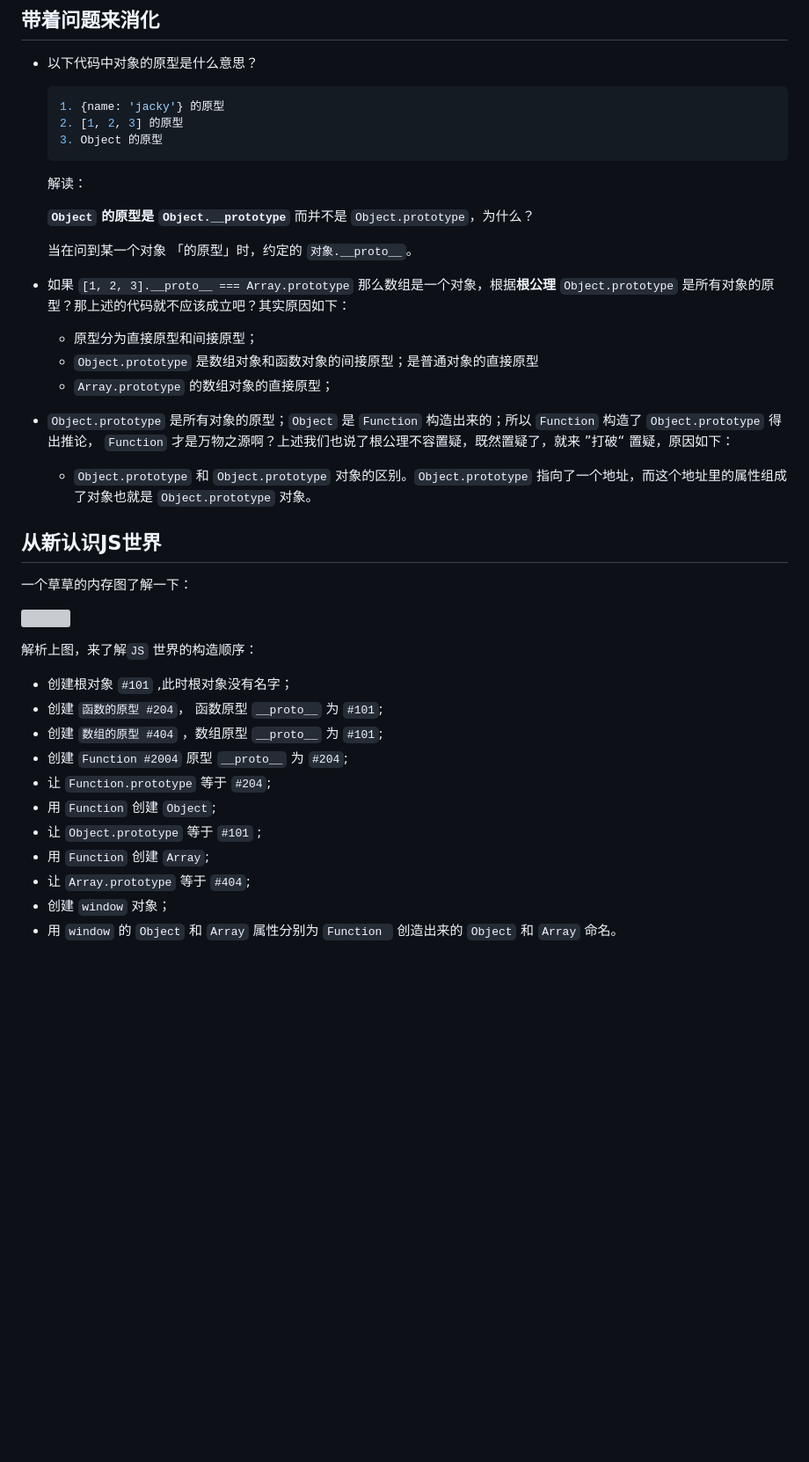
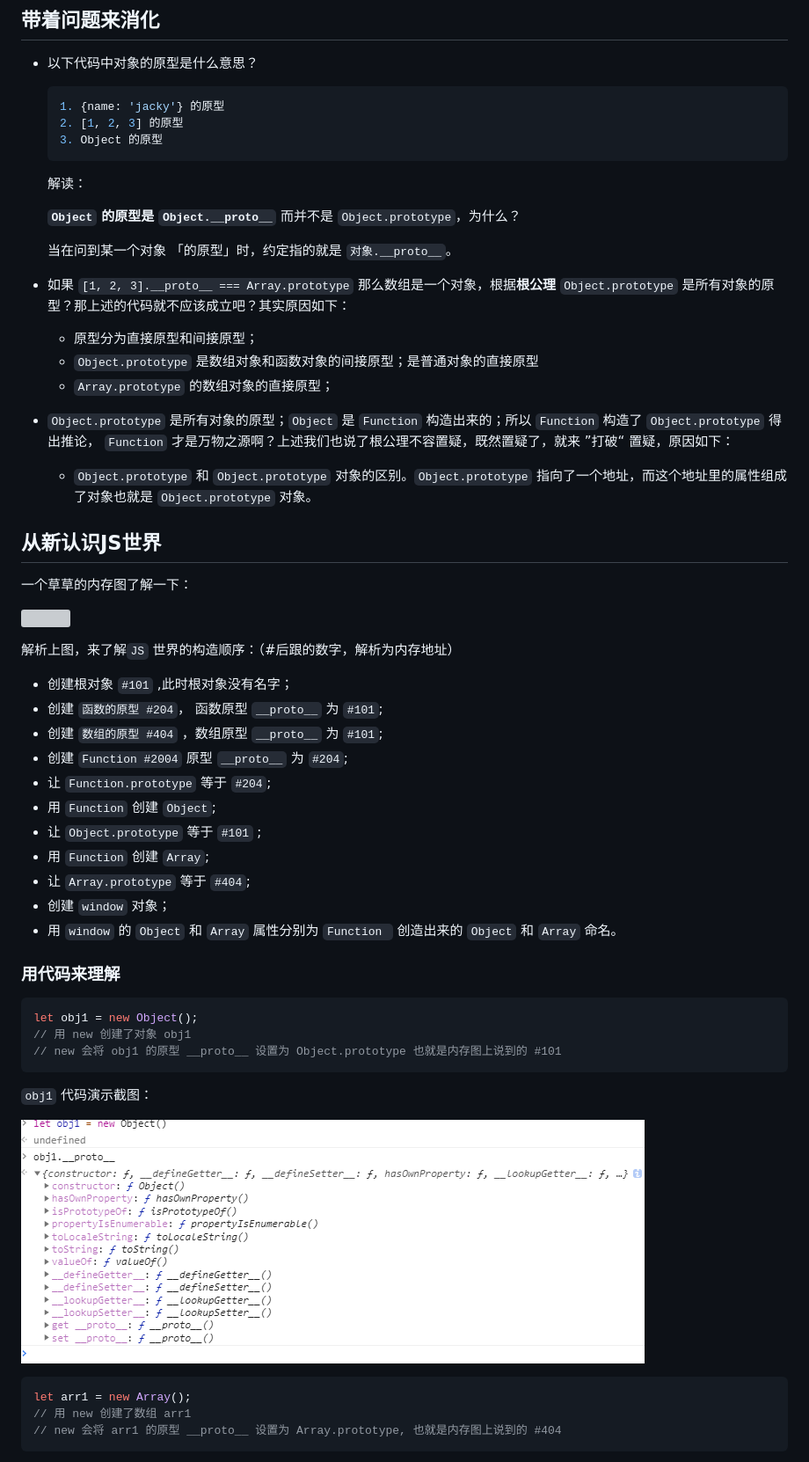
Before and after one commit to jinchao1992/Blog, a Markdown page: 笔记/JS原型为什么这么难.md, the part around the change printed below. Shown: that part at 88% size. Rendered like a GitHub page; pictures changed too: images/42.png (added); blank space fills up the shorter version; grey boxes are pictures that could not be loaded.

````diff
--- a/笔记/JS原型为什么这么难.md
+++ b/笔记/JS原型为什么这么难.md
@@ -36,9 +36,9 @@ Object.prototype 是所有对象的（直接或间接）原型
 
   解读：
 
-  **`Object` 的原型是 `Object.__prototype`** 而并不是 `Object.prototype`，为什么？
+  **`Object` 的原型是 `Object.__proto__`** 而并不是 `Object.prototype`，为什么？
 
-  当在问到某一个对象 「的原型」时，约定的 `对象.__proto__`。
+  当在问到某一个对象 「的原型」时，约定指的就是 `对象.__proto__`。
 
 * 如果 `[1, 2, 3].__proto__ === Array.prototype` 那么数组是一个对象，根据**根公理** `Object.prototype` 是所有对象的原型？那上述的代码就不应该成立吧？其实原因如下：
   * 原型分为直接原型和间接原型；
@@ -46,6 +46,7 @@ Object.prototype 是所有对象的（直接或间接）原型
   * `Array.prototype` 的数组对象的直接原型；
 
 * `Object.prototype` 是所有对象的原型；`Object` 是 `Function` 构造出来的；所以 `Function` 构造了 `Object.prototype` 得出推论， `Function` 才是万物之源啊？上述我们也说了根公理不容置疑，既然置疑了，就来 ”打破“ 置疑，原因如下：
+
   * `Object.prototype` 和 `Object.prototype` 对象的区别。`Object.prototype` 指向了一个地址，而这个地址里的属性组成了对象也就是 `Object.prototype` 对象。
 
 ## 从新认识JS世界
@@ -54,7 +55,7 @@ Object.prototype 是所有对象的（直接或间接）原型
 
 ![](../images/41.png)
 
-解析上图，来了解`JS` 世界的构造顺序：
+解析上图，来了解`JS` 世界的构造顺序：（#后跟的数字，解析为内存地址）
 
 * 创建根对象 `#101` ,此时根对象没有名字；
 * 创建 `函数的原型 #204`， 函数原型 `__proto__` 为 `#101`;
@@ -67,3 +68,22 @@ Object.prototype 是所有对象的（直接或间接）原型
 * 让 `Array.prototype` 等于 `#404`;
 * 创建 `window` 对象；
 * 用 `window` 的 `Object` 和  `Array` 属性分别为 `Function ` 创造出来的 `Object` 和 `Array` 命名。
+
+### 用代码来理解
+
+```js
+let obj1 = new Object();
+// 用 new 创建了对象 obj1
+// new 会将 obj1 的原型 __proto__ 设置为 Object.prototype 也就是内存图上说到的 #101
+```
+
+`obj1` 代码演示截图：
+
+![](../images/42.png)
+
+```js
+let arr1 = new Array();
+// 用 new 创建了数组 arr1
+// new 会将 arr1 的原型 __proto__ 设置为 Array.prototype, 也就是内存图上说到的 #404
+```
+
````
Also changed, not shown: other parts of 笔记/JS原型为什么这么难.md (+36 -1 lines), images/43.png (added), images/44.png (added), images/45.png (added), images/46.png (added).
